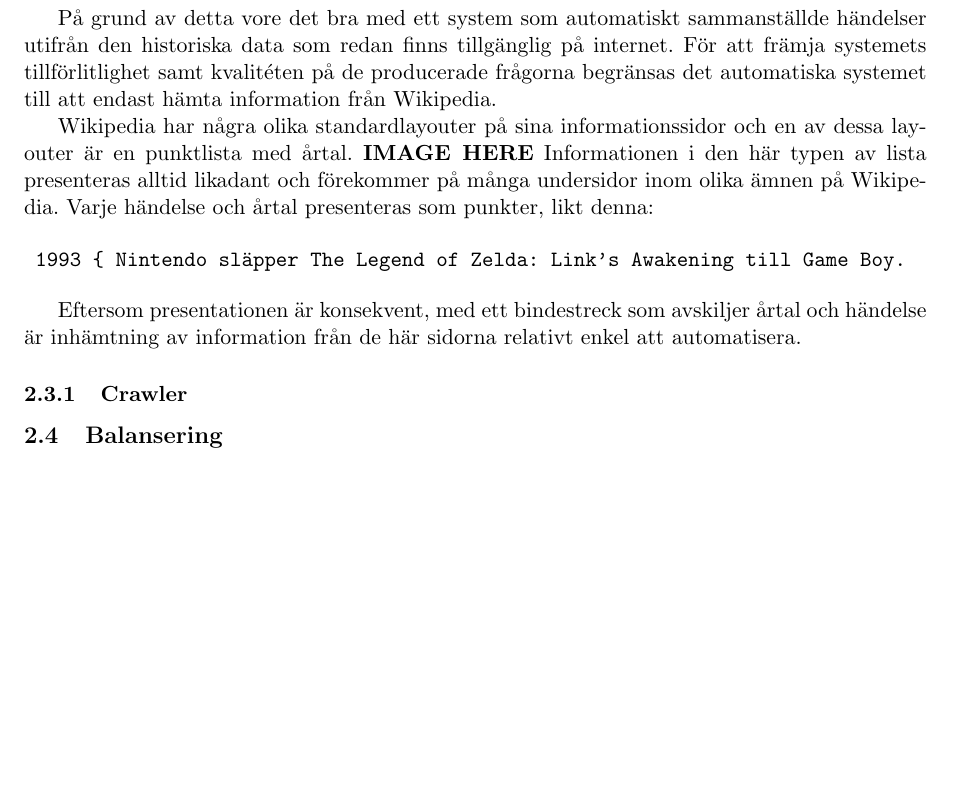
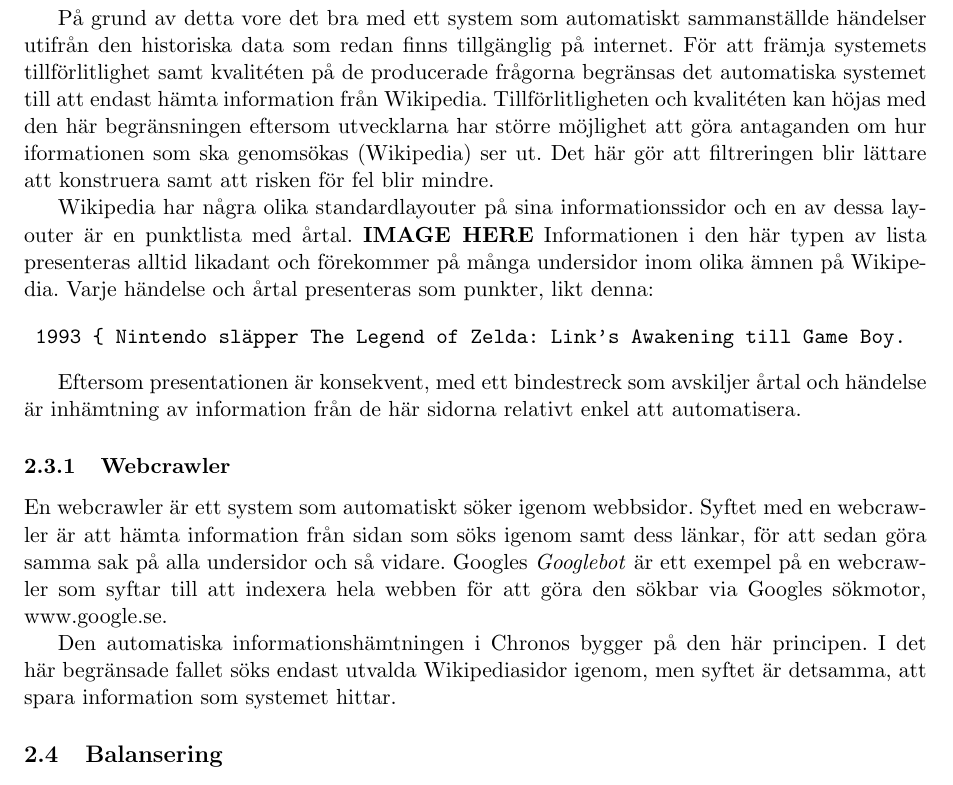
Before and after one commit to f4rez/Cronos, a LaTeX document (LaTeX/Rapport.tex): part of page 7 of 20 before the commit and part of page 7 of 21 after it, cut so that both start at the same text, the shorter picture padded with empty space. Compiled offline with pdfLaTeX.

Commit message:
edargfdaf

```diff
--- a/LaTeX/Rapport.tex
+++ b/LaTeX/Rapport.tex
@@ -120,7 +120,7 @@ Spelkonceptet är som sagt ett enkelt sådant men det är också kraftfullt i de
 \subsection{Automatisk informationshämtning}
 För spelets överlevnad är det viktigt att frågorna aldrig tar slut. Det är också viktigt att frågorna håller hög kvalitét och att inga missförstånd uppkommer. Eftersom internet består av fantastiskt mycket information som är relaterbar till årtal så vore det en bra idé att på något vis dra nytta av den. En skulle kunna tänka sig att flera personer arbetar aktivt under en lägre tid med att sammanställa händelser och manuellt fylla en databas med dessa. Fördelen med detta vore att hög kvalitét nästan kan garanteras (förutsatt att personerna som sammanställer händelserna har en känsla för det). Nackdelen är att det tar mycket tid att sammanställa informationen manuellt.
 
-På grund av detta vore det bra med ett system som automatiskt sammanställde händelser utifrån den historiska data som redan finns tillgänglig på internet. För att främja systemets tillförlitlighet samt kvalitéten på de producerade frågorna begränsas det automatiska systemet till att endast hämta information från Wikipedia.
+På grund av detta vore det bra med ett system som automatiskt sammanställde händelser utifrån den historiska data som redan finns tillgänglig på internet. För att främja systemets tillförlitlighet samt kvalitéten på de producerade frågorna begränsas det automatiska systemet till att endast hämta information från Wikipedia. Tillförlitligheten och kvalitéten kan höjas med den här begränsningen eftersom utvecklarna har större möjlighet att göra antaganden om hur iformationen som ska genomsökas (Wikipedia) ser ut. Det här gör att filtreringen blir lättare att konstruera samt att risken för fel blir mindre.
 
 Wikipedia har några olika standardlayouter på sina informationssidor och en av dessa layouter är en punktlista med årtal. \textbf{IMAGE HERE} Informationen i den här typen av lista presenteras alltid likadant och förekommer på många undersidor inom olika ämnen på Wikipedia. Varje händelse och årtal presenteras som punkter, likt denna:
 
@@ -130,8 +130,10 @@ Wikipedia har några olika standardlayouter på sina informationssidor och en av
 
 Eftersom presentationen är konsekvent, med ett bindestreck som avskiljer årtal och händelse är inhämtning av information från de här sidorna relativt enkel att automatisera.
 
-\subsubsection{Crawler}
+\subsubsection{Webcrawler}
+En webcrawler är ett system som automatiskt söker igenom webbsidor. Syftet med en webcrawler är att hämta information från sidan som söks igenom samt dess länkar, för att sedan göra samma sak på alla undersidor och så vidare. Googles \textit{Googlebot} är ett exempel på en webcrawler som syftar till att indexera hela webben för att göra den sökbar via Googles sökmotor, www.google.se.
 
+Den automatiska informationshämtningen i Chronos bygger på den här principen. I det här begränsade fallet söks endast utvalda Wikipediasidor igenom, men syftet är detsamma, att spara information som systemet hittar.
 
 \subsection{Balansering}
 
```
